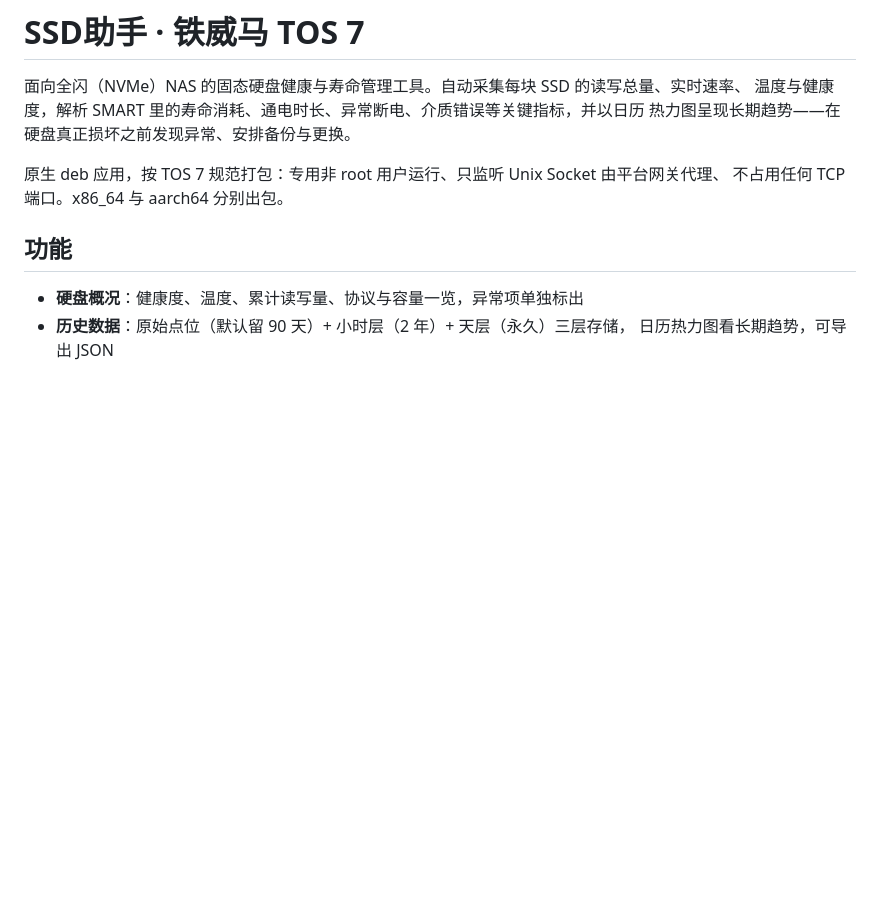
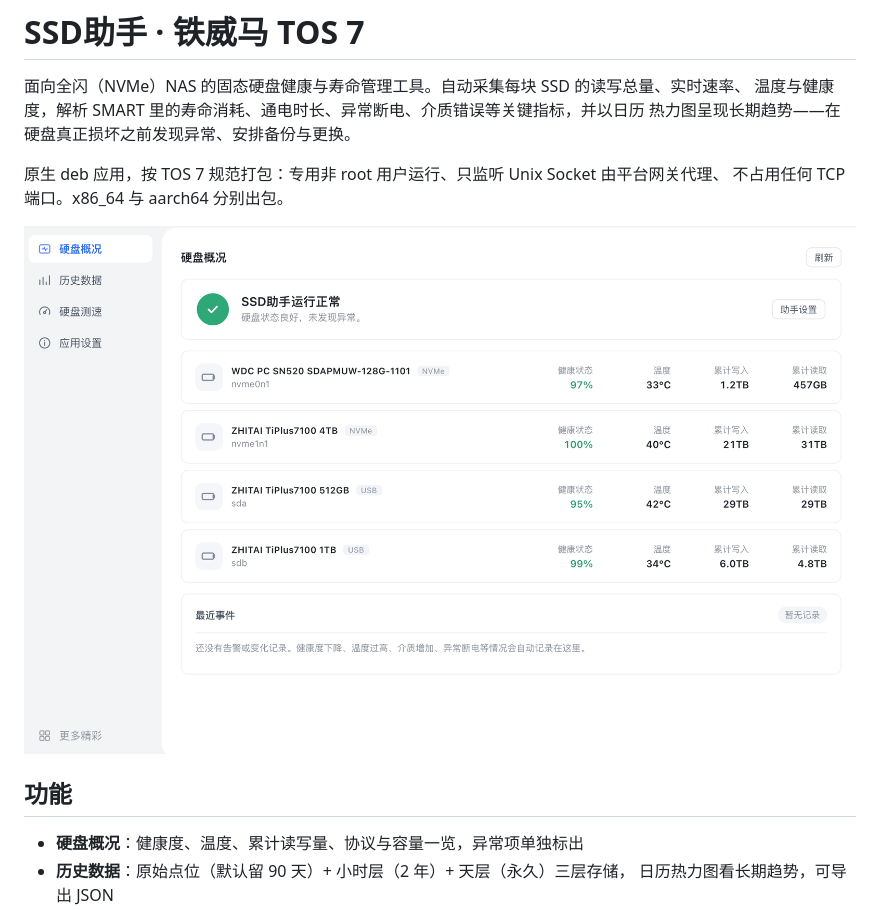
Before and after one commit to HUiTHEME/ssdplus_tos, a Markdown page: README.md, the part around the change. GitHub-like rendering; pictures changed too: docs/images/overview.png (added); blank space fills up the shorter version.

Commit message:
docs: 添加硬盘概况界面截图

```diff
--- a/README.md
+++ b/README.md
@@ -6,6 +6,8 @@
 
 原生 deb 应用，按 TOS 7 规范打包：专用非 root 用户运行、只监听 Unix Socket 由平台网关代理、
 不占用任何 TCP 端口。x86_64 与 aarch64 分别出包。
+
+![SSD助手 —— 硬盘概况](docs/images/overview.png)
 
 ## 功能
 
```
